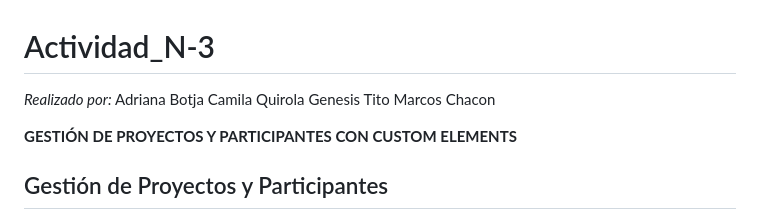
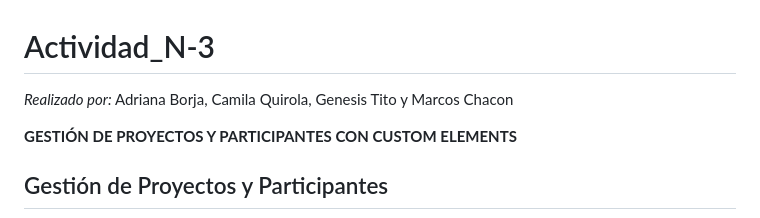
Before and after one commit to adryborja/ACTIVIDAD-3-PROG-WEB, a Markdown page: README.md, the part around the change. Drawn GitHub-style.

```diff
--- a/README.md
+++ b/README.md
@@ -1,10 +1,7 @@
 # Actividad_N-3
 
 *Realizado por:*
-Adriana Botja
-Camila Quirola
-Genesis Tito
-Marcos Chacon
+Adriana Borja, Camila Quirola, Genesis Tito y Marcos Chacon
 
 
 **GESTIÓN DE PROYECTOS Y PARTICIPANTES CON CUSTOM ELEMENTS**
```
